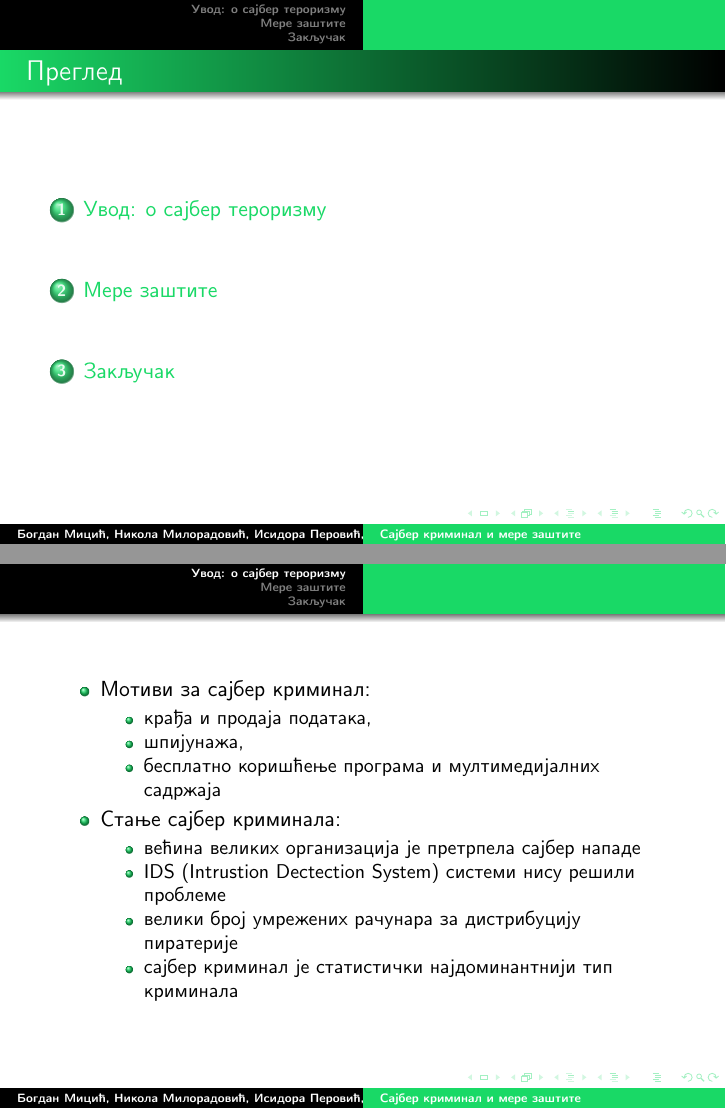
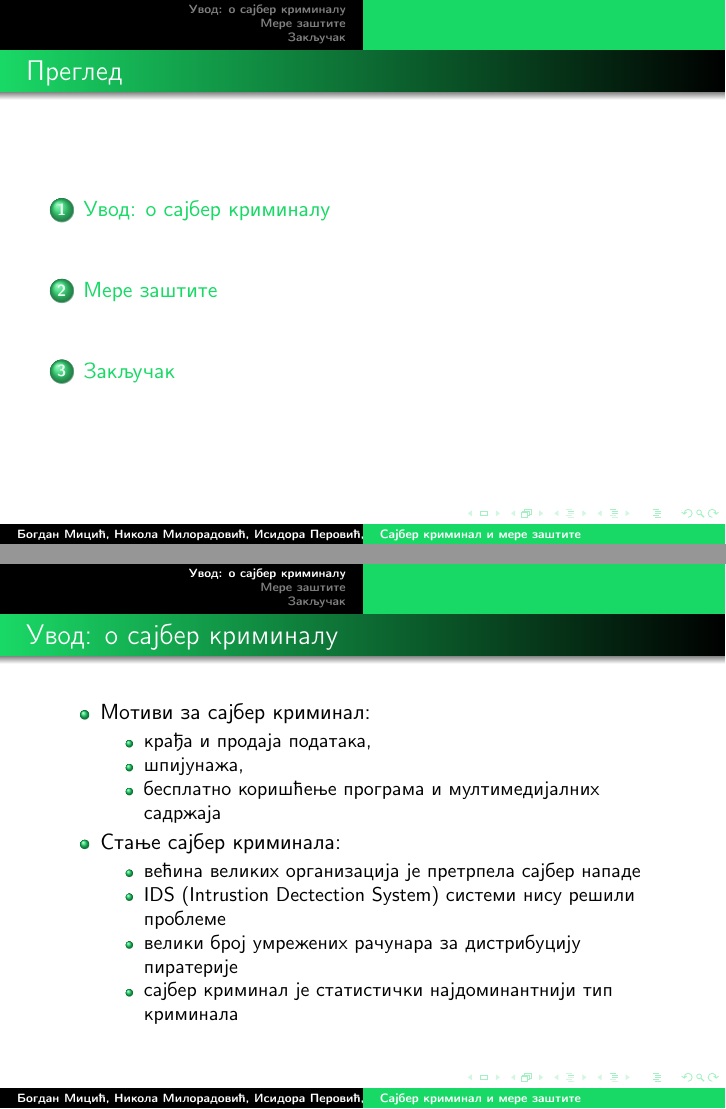
Before and after one commit to ficok/39_TNP2022, LaTeX slides (39_prezentacija_MicićMiloradovićAntanaskovićPerović.tex): pages 3 and 4 of 7, joined at a grey line. Compiled offline with pdfLaTeX.

Commit message:
Dodat naslov za slajd

```diff
--- a/39_prezentacija_MicićMiloradovićAntanaskovićPerović.tex
+++ b/39_prezentacija_MicićMiloradovićAntanaskovićPerović.tex
@@ -42,9 +42,9 @@
 	\tableofcontents
 \end{frame}
 
-\section{Увод: о сајбер тероризму}
+\section{Увод: о сајбер криминалу}
 
-\begin{frame}
+\begin{frame}\frametitle{Увод: о сајбер криминалу}
   \begin{itemize}
     \item Мотиви за сајбер криминал:
     \begin{itemize}
```
Also changed, not shown: 39_prezentacija_MicićMiloradovićAntanaskovićPerović.pdf, 5 other files.
